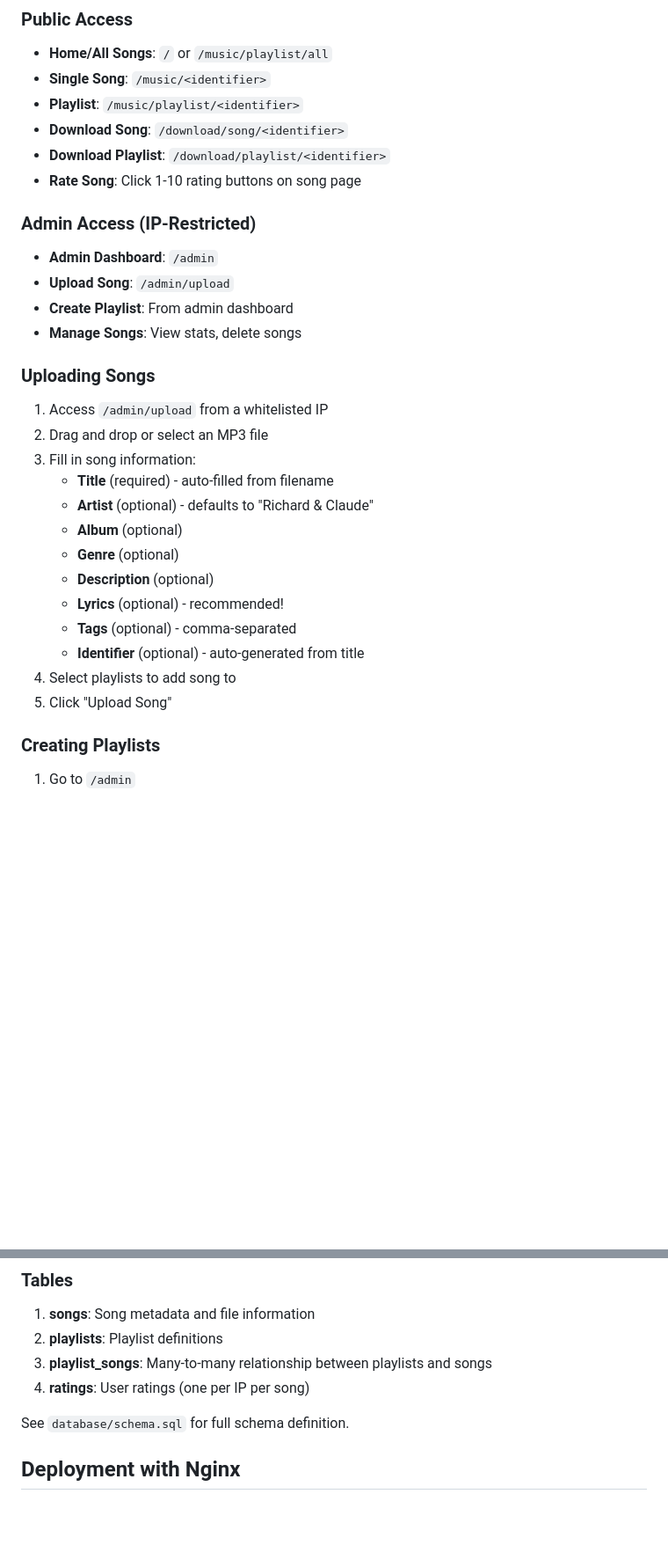
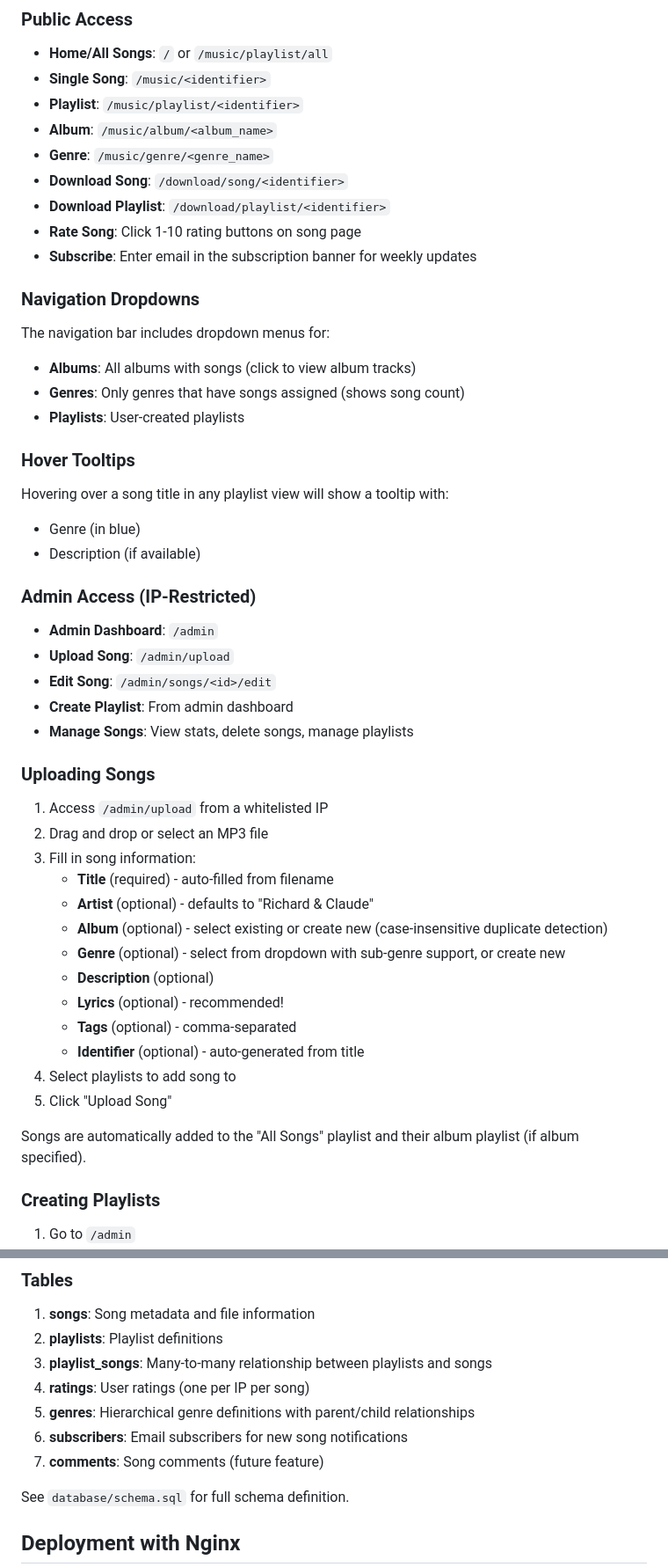
Before and after one commit to richardahasting/hastingtx-music, a Markdown page: README.md, 2 parts joined by grey strips. Shown at 88% size. Drawn GitHub-style; blank space fills up the shorter version.

```diff
--- a/README.md
+++ b/README.md
@@ -107,16 +122,33 @@ SONGS_PER_PAGE=50
 - **Home/All Songs**: `/` or `/music/playlist/all`
 - **Single Song**: `/music/<identifier>`
 - **Playlist**: `/music/playlist/<identifier>`
+- **Album**: `/music/album/<album_name>`
+- **Genre**: `/music/genre/<genre_name>`
 - **Download Song**: `/download/song/<identifier>`
 - **Download Playlist**: `/download/playlist/<identifier>`
 - **Rate Song**: Click 1-10 rating buttons on song page
+- **Subscribe**: Enter email in the subscription banner for weekly updates
+
+### Navigation Dropdowns
+
+The navigation bar includes dropdown menus for:
+- **Albums**: All albums with songs (click to view album tracks)
+- **Genres**: Only genres that have songs assigned (shows song count)
+- **Playlists**: User-created playlists
+
+### Hover Tooltips
+
+Hovering over a song title in any playlist view will show a tooltip with:
+- Genre (in blue)
+- Description (if available)
 
 ### Admin Access (IP-Restricted)
 
 - **Admin Dashboard**: `/admin`
 - **Upload Song**: `/admin/upload`
+- **Edit Song**: `/admin/songs/<id>/edit`
 - **Create Playlist**: From admin dashboard
-- **Manage Songs**: View stats, delete songs
+- **Manage Songs**: View stats, delete songs, manage playlists
 
 ### Uploading Songs
 
@@ -125,14 +157,16 @@ SONGS_PER_PAGE=50
 3. Fill in song information:
    - **Title** (required) - auto-filled from filename
    - **Artist** (optional) - defaults to "Richard & Claude"
-   - **Album** (optional)
-   - **Genre** (optional)
+   - **Album** (optional) - select existing or create new (case-insensitive duplicate detection)
+   - **Genre** (optional) - select from dropdown with sub-genre support, or create new
    - **Description** (optional)
    - **Lyrics** (optional) - recommended!
    - **Tags** (optional) - comma-separated
    - **Identifier** (optional) - auto-generated from title
 4. Select playlists to add song to
 5. Click "Upload Song"
+
+Songs are automatically added to the "All Songs" playlist and their album playlist (if album specified).
 
 ### Creating Playlists
 
@@ -158,6 +260,9 @@ SONGS_PER_PAGE=50
 2. **playlists**: Playlist definitions
 3. **playlist_songs**: Many-to-many relationship between playlists and songs
 4. **ratings**: User ratings (one per IP per song)
+5. **genres**: Hierarchical genre definitions with parent/child relationships
+6. **subscribers**: Email subscribers for new song notifications
+7. **comments**: Song comments (future feature)
 
 See `database/schema.sql` for full schema definition.
 
```
Also changed, not shown: other parts of README.md (+126 -26 lines).
